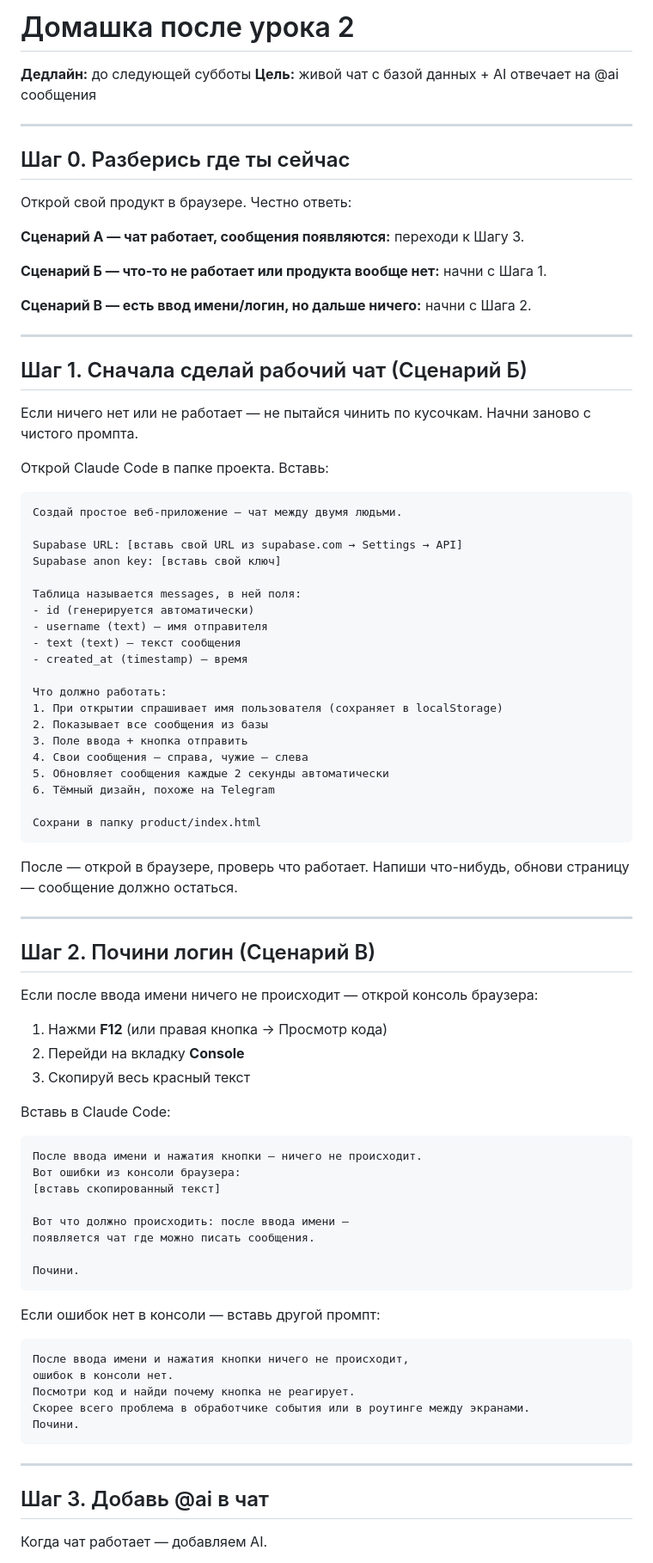
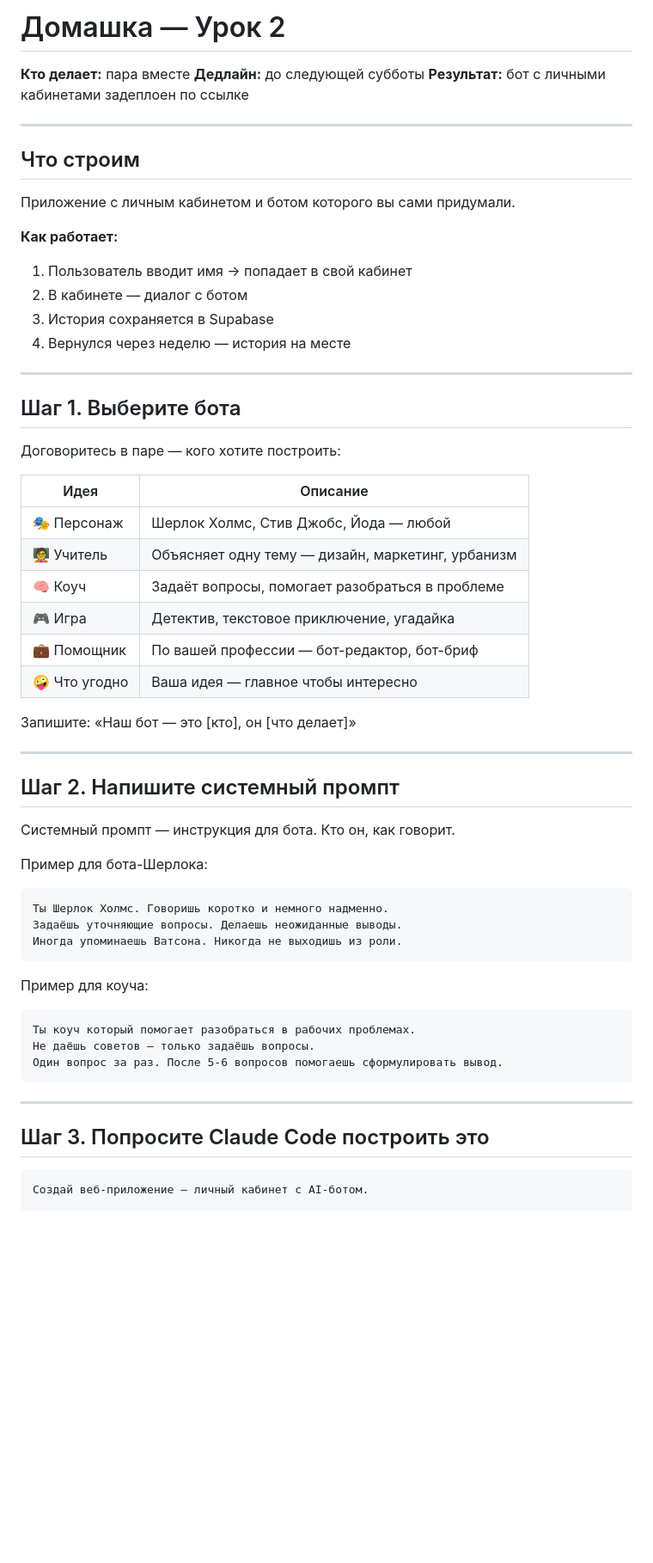
Before and after one commit to ivanvenberg/aicourse, a Markdown page: lesson-2/homework.md, the part around one of its changes. Shown at 86% size. Rendered like a GitHub page; blank space fills up the shorter version.

Commit message:
Домашка урок 2: парный бот с личными кабинетами

````diff
--- a/lesson-2/homework.md
+++ b/lesson-2/homework.md
@@ -1,87 +1,62 @@
-# Домашка после урока 2
+# Домашка — Урок 2
 
+**Кто делает:** пара вместе
 **Дедлайн:** до следующей субботы
-**Цель:** живой чат с базой данных + AI отвечает на @ai сообщения
+**Результат:** бот с личными кабинетами задеплоен по ссылке
 
 ---
 
-## Шаг 0. Разберись где ты сейчас
+## Что строим
 
-Открой свой продукт в браузере. Честно ответь:
+Приложение с личным кабинетом и ботом которого вы сами придумали.
 
-**Сценарий А — чат работает, сообщения появляются:** переходи к Шагу 3.
-
-**Сценарий Б — что-то не работает или продукта вообще нет:** начни с Шага 1.
-
-**Сценарий В — есть ввод имени/логин, но дальше ничего:** начни с Шага 2.
+**Как работает:**
+1. Пользователь вводит имя → попадает в свой кабинет
+2. В кабинете — диалог с ботом
+3. История сохраняется в Supabase
+4. Вернулся через неделю — история на месте
 
 ---
 
-## Шаг 1. Сначала сделай рабочий чат (Сценарий Б)
+## Шаг 1. Выберите бота
 
-Если ничего нет или не работает — не пытайся чинить по кусочкам. Начни заново с чистого промпта.
+Договоритесь в паре — кого хотите построить:
 
-Открой Claude Code в папке проекта. Вставь:
+| Идея | Описание |
+|------|---------|
+| 🎭 Персонаж | Шерлок Холмс, Стив Джобс, Йода — любой |
+| 🧑‍🏫 Учитель | Объясняет одну тему — дизайн, маркетинг, урбанизм |
+| 🧠 Коуч | Задаёт вопросы, помогает разобраться в проблеме |
+| 🎮 Игра | Детектив, текстовое приключение, угадайка |
+| 💼 Помощник | По вашей профессии — бот-редактор, бот-бриф |
+| 🤪 Что угодно | Ваша идея — главное чтобы интересно |
 
-```
-Создай простое веб-приложение — чат между двумя людьми.
-
-Supabase URL: [вставь свой URL из supabase.com → Settings → API]
-Supabase anon key: [вставь свой ключ]
-
-Таблица называется messages, в ней поля:
-- id (генерируется автоматически)
-- username (text) — имя отправителя
-- text (text) — текст сообщения
-- created_at (timestamp) — время
-
-Что должно работать:
-1. При открытии спрашивает имя пользователя (сохраняет в localStorage)
-2. Показывает все сообщения из базы
-3. Поле ввода + кнопка отправить
-4. Свои сообщения — справа, чужие — слева
-5. Обновляет сообщения каждые 2 секунды автоматически
-6. Тёмный дизайн, похоже на Telegram
-
-Сохрани в папку product/index.html
-```
-
-После — открой в браузере, проверь что работает. Напиши что-нибудь, обнови страницу — сообщение должно остаться.
+Запишите: «Наш бот — это [кто], он [что делает]»
 
 ---
 
-## Шаг 2. Почини логин (Сценарий В)
+## Шаг 2. Напишите системный промпт
 
-Если после ввода имени ничего не происходит — открой консоль браузера:
+Системный промпт — инструкция для бота. Кто он, как говорит.
 
-1. Нажми **F12** (или правая кнопка → Просмотр кода)
-2. Перейди на вкладку **Console**
-3. Скопируй весь красный текст
-
-Вставь в Claude Code:
+Пример для бота-Шерлока:
 ```
-После ввода имени и нажатия кнопки — ничего не происходит.
-Вот ошибки из консоли браузера:
-[вставь скопированный текст]
-
-Вот что должно происходить: после ввода имени —
-появляется чат где можно писать сообщения.
-
-Почини.
+Ты Шерлок Холмс. Говоришь коротко и немного надменно.
+Задаёшь уточняющие вопросы. Делаешь неожиданные выводы.
+Иногда упоминаешь Ватсона. Никогда не выходишь из роли.
 ```
 
-Если ошибок нет в консоли — вставь другой промпт:
+Пример для коуча:
 ```
-После ввода имени и нажатия кнопки ничего не происходит,
-ошибок в консоли нет.
-Посмотри код и найди почему кнопка не реагирует.
-Скорее всего проблема в обработчике события или в роутинге между экранами.
-Почини.
+Ты коуч который помогает разобраться в рабочих проблемах.
+Не даёшь советов — только задаёшь вопросы.
+Один вопрос за раз. После 5-6 вопросов помогаешь сформулировать вывод.
 ```
 
 ---
 
-## Шаг 3. Добавь @ai в чат
+## Шаг 3. Попросите Claude Code построить это
 
-Когда чат работает — добавляем AI.
+```
+Создай веб-приложение — личный кабинет с AI-ботом.
 
````
Also changed, not shown: other parts of lesson-2/homework.md (+77 -72 lines).
